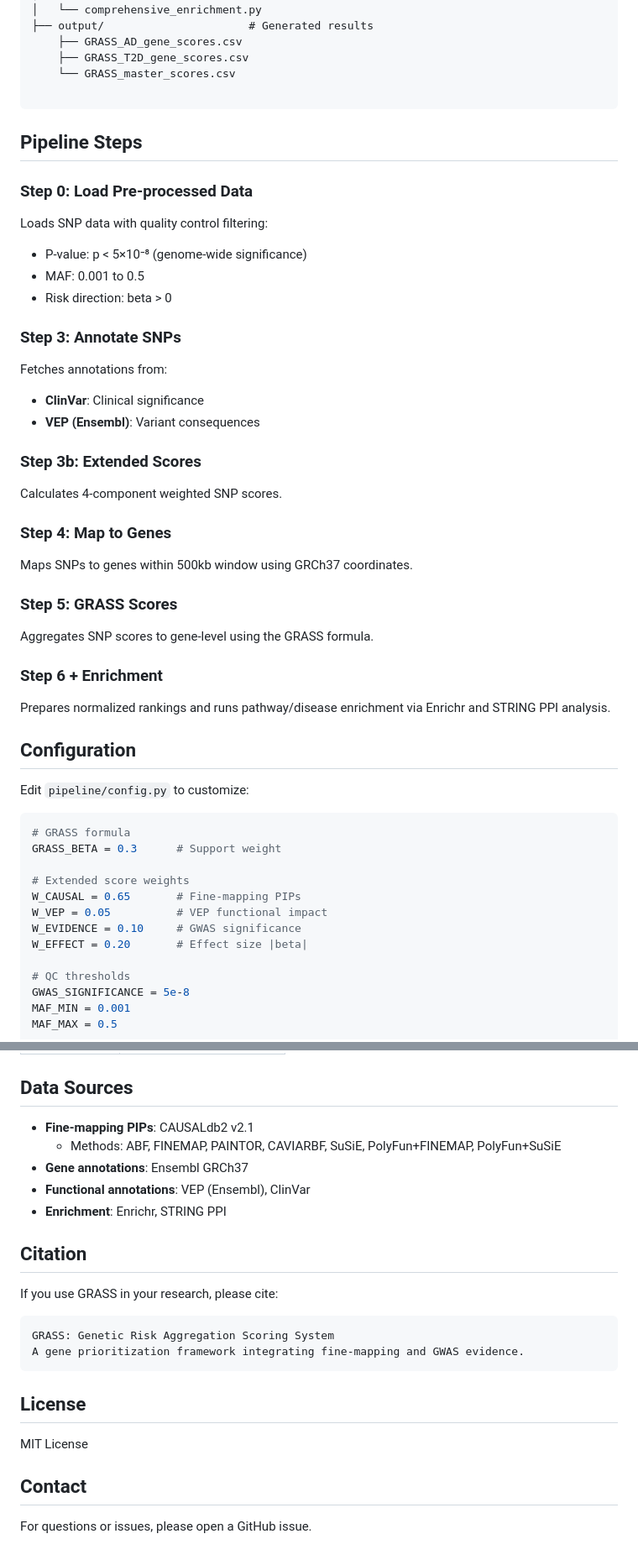
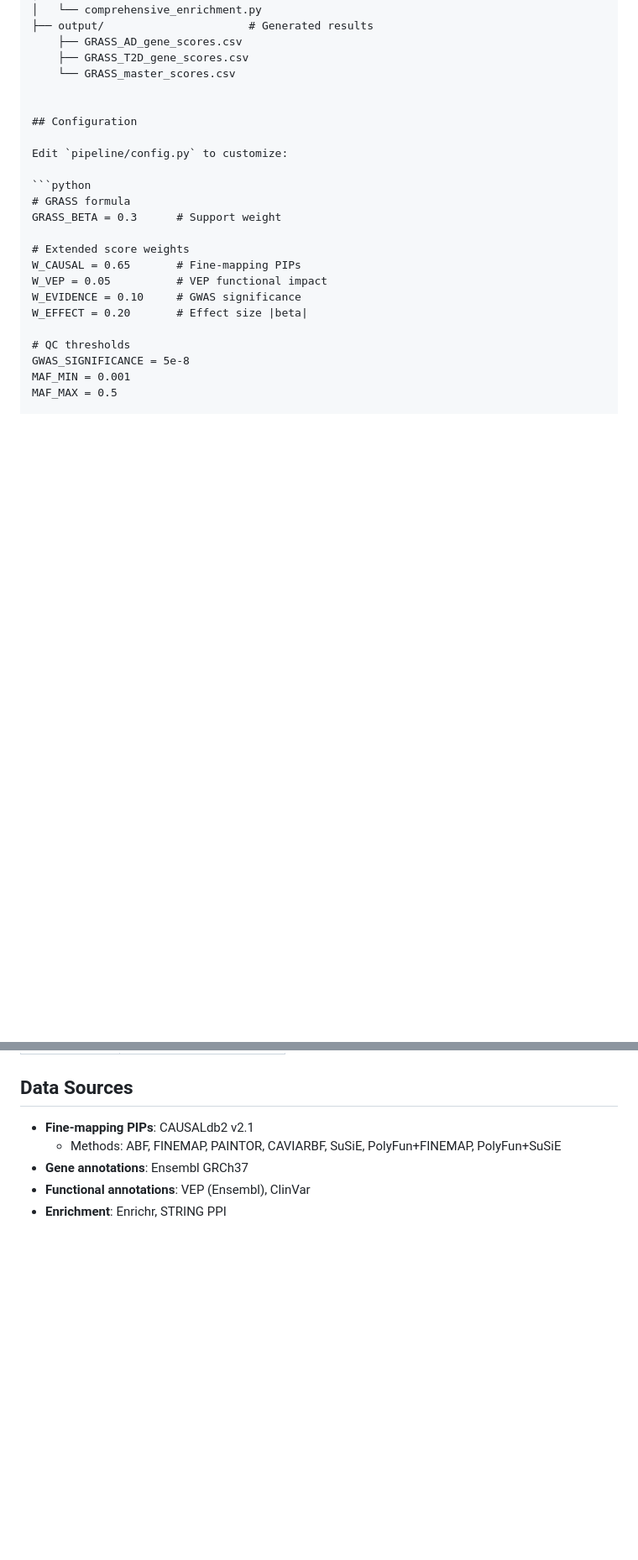
Before and after one commit to Sakhaa-Alsaedi/BioREASONIC, a Markdown page: GRASS/README.md, 2 parts joined by grey strips. Shown at 84% size. GitHub-like rendering; blank space fills up the shorter version.

Commit message:
Update README by removing pipeline and citation sections
Removed sections on pipeline steps, citation, license, and contact information from the README.

````diff
--- a/GRASS/README.md
+++ b/GRASS/README.md
@@ -65,32 +65,6 @@ GRASS/
     ├── GRASS_T2D_gene_scores.csv
     └── GRASS_master_scores.csv
 
-```
-
-## Pipeline Steps
-
-### Step 0: Load Pre-processed Data
-Loads SNP data with quality control filtering:
-- P-value: p < 5×10⁻⁸ (genome-wide significance)
-- MAF: 0.001 to 0.5
-- Risk direction: beta > 0
-
-### Step 3: Annotate SNPs
-Fetches annotations from:
-- **ClinVar**: Clinical significance
-- **VEP (Ensembl)**: Variant consequences
-
-### Step 3b: Extended Scores
-Calculates 4-component weighted SNP scores.
-
-### Step 4: Map to Genes
-Maps SNPs to genes within 500kb window using GRCh37 coordinates.
-
-### Step 5: GRASS Scores
-Aggregates SNP scores to gene-level using the GRASS formula.
-
-### Step 6 + Enrichment
-Prepares normalized rankings and runs pathway/disease enrichment via Enrichr and STRING PPI analysis.
 
 ## Configuration
 
@@ -152,20 +126,3 @@ Required columns:
 - **Gene annotations**: Ensembl GRCh37
 - **Functional annotations**: VEP (Ensembl), ClinVar
 - **Enrichment**: Enrichr, STRING PPI
-
-## Citation
-
-If you use GRASS in your research, please cite:
-
-```
-GRASS: Genetic Risk Aggregation Scoring System
-A gene prioritization framework integrating fine-mapping and GWAS evidence.
-```
-
-## License
-
-MIT License
-
-## Contact
-
-For questions or issues, please open a GitHub issue.
````
